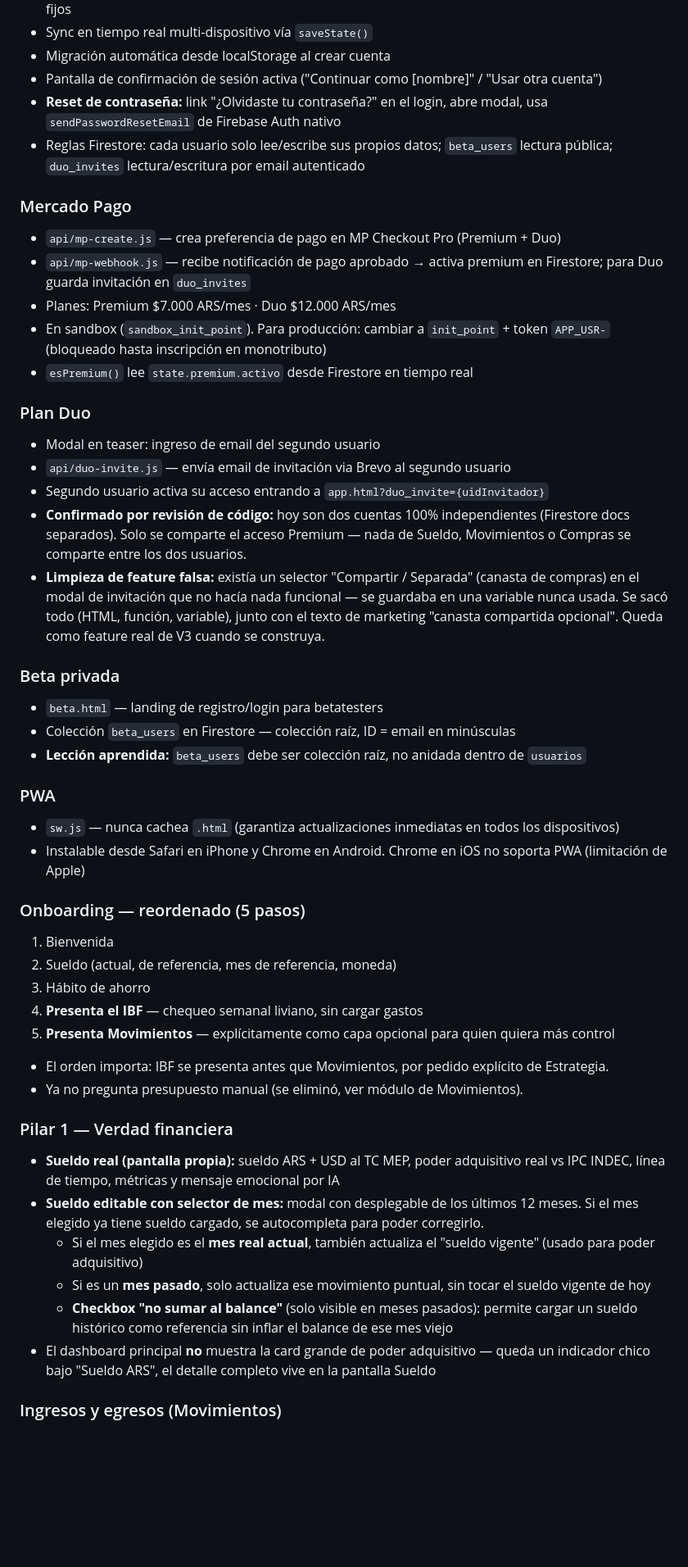
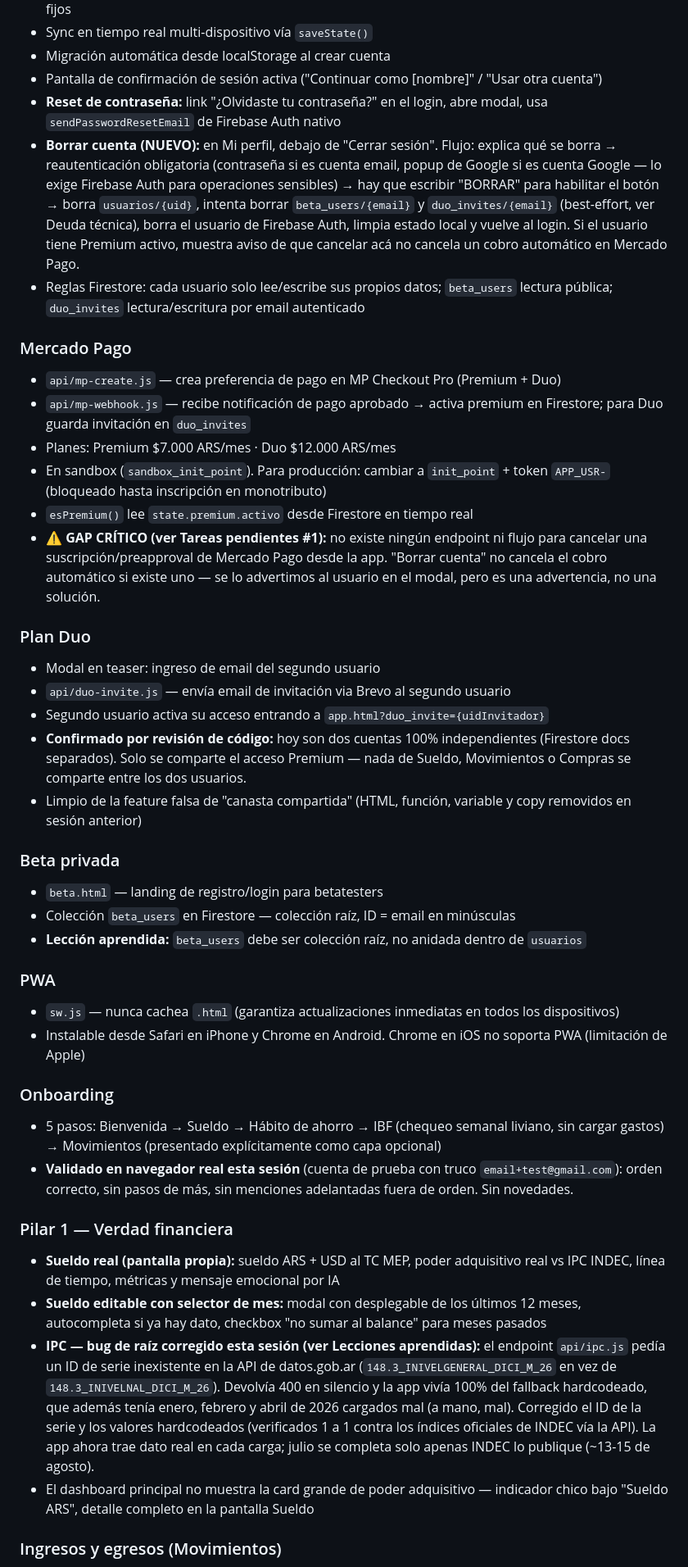
Before and after one commit to PesoReal/peso-real, a Markdown page: estados/construccion.md, the part around one of its changes. Shown at 82% size. Drawn GitHub-style; blank space fills up the shorter version.

```diff
--- a/estados/construccion.md
+++ b/estados/construccion.md
@@ -32,6 +33,7 @@ Este chat es exclusivamente para construcción técnica: vibecoding, archivos, d
 - Migración automática desde localStorage al crear cuenta
 - Pantalla de confirmación de sesión activa ("Continuar como [nombre]" / "Usar otra cuenta")
 - **Reset de contraseña:** link "¿Olvidaste tu contraseña?" en el login, abre modal, usa `sendPasswordResetEmail` de Firebase Auth nativo
+- **Borrar cuenta (NUEVO):** en Mi perfil, debajo de "Cerrar sesión". Flujo: explica qué se borra → reautenticación obligatoria (contraseña si es cuenta email, popup de Google si es cuenta Google — lo exige Firebase Auth para operaciones sensibles) → hay que escribir "BORRAR" para habilitar el botón → borra `usuarios/{uid}`, intenta borrar `beta_users/{email}` y `duo_invites/{email}` (best-effort, ver Deuda técnica), borra el usuario de Firebase Auth, limpia estado local y vuelve al login. Si el usuario tiene Premium activo, muestra aviso de que cancelar acá no cancela un cobro automático en Mercado Pago.
 - Reglas Firestore: cada usuario solo lee/escribe sus propios datos; `beta_users` lectura pública; `duo_invites` lectura/escritura por email autenticado
 
 ### Mercado Pago
@@ -40,13 +42,14 @@ Este chat es exclusivamente para construcción técnica: vibecoding, archivos, d
 - Planes: Premium $7.000 ARS/mes · Duo $12.000 ARS/mes
 - En sandbox (`sandbox_init_point`). Para producción: cambiar a `init_point` + token `APP_USR-` (bloqueado hasta inscripción en monotributo)
 - `esPremium()` lee `state.premium.activo` desde Firestore en tiempo real
+- **⚠️ GAP CRÍTICO (ver Tareas pendientes #1):** no existe ningún endpoint ni flujo para cancelar una suscripción/preapproval de Mercado Pago desde la app. "Borrar cuenta" no cancela el cobro automático si existe uno — se lo advertimos al usuario en el modal, pero es una advertencia, no una solución.
 
 ### Plan Duo
 - Modal en teaser: ingreso de email del segundo usuario
 - `api/duo-invite.js` — envía email de invitación via Brevo al segundo usuario
 - Segundo usuario activa su acceso entrando a `app.html?duo_invite={uidInvitador}`
 - **Confirmado por revisión de código:** hoy son dos cuentas 100% independientes (Firestore docs separados). Solo se comparte el acceso Premium — nada de Sueldo, Movimientos o Compras se comparte entre los dos usuarios.
-- **Limpieza de feature falsa:** existía un selector "Compartir / Separada" (canasta de compras) en el modal de invitación que no hacía nada funcional — se guardaba en una variable nunca usada. Se sacó todo (HTML, función, variable), junto con el texto de marketing "canasta compartida opcional". Queda como feature real de V3 cuando se construya.
+- Limpio de la feature falsa de "canasta compartida" (HTML, función, variable y copy removidos en sesión anterior)
 
 ### Beta privada
 - `beta.html` — landing de registro/login para betatesters
@@ -57,21 +60,14 @@ Este chat es exclusivamente para construcción técnica: vibecoding, archivos, d
 - `sw.js` — nunca cachea `.html` (garantiza actualizaciones inmediatas en todos los dispositivos)
 - Instalable desde Safari en iPhone y Chrome en Android. Chrome en iOS no soporta PWA (limitación de Apple)
 
-### Onboarding — reordenado (5 pasos)
-1. Bienvenida
-2. Sueldo (actual, de referencia, mes de referencia, moneda)
-3. Hábito de ahorro
-4. **Presenta el IBF** — chequeo semanal liviano, sin cargar gastos
-5. **Presenta Movimientos** — explícitamente como capa opcional para quien quiera más control
-- El orden importa: IBF se presenta antes que Movimientos, por pedido explícito de Estrategia.
-- Ya no pregunta presupuesto manual (se eliminó, ver módulo de Movimientos).
+### Onboarding
+- 5 pasos: Bienvenida → Sueldo → Hábito de ahorro → IBF (chequeo semanal liviano, sin cargar gastos) → Movimientos (presentado explícitamente como capa opcional)
+- **Validado en navegador real esta sesión** (cuenta de prueba con truco `email+test@gmail.com`): orden correcto, sin pasos de más, sin menciones adelantadas fuera de orden. Sin novedades.
 
 ### Pilar 1 — Verdad financiera
 - **Sueldo real (pantalla propia):** sueldo ARS + USD al TC MEP, poder adquisitivo real vs IPC INDEC, línea de tiempo, métricas y mensaje emocional por IA
-- **Sueldo editable con selector de mes:** modal con desplegable de los últimos 12 meses. Si el mes elegido ya tiene sueldo cargado, se autocompleta para poder corregirlo.
-  - Si el mes elegido es el **mes real actual**, también actualiza el "sueldo vigente" (usado para poder adquisitivo)
-  - Si es un **mes pasado**, solo actualiza ese movimiento puntual, sin tocar el sueldo vigente de hoy
-  - **Checkbox "no sumar al balance"** (solo visible en meses pasados): permite cargar un sueldo histórico como referencia sin inflar el balance de ese mes viejo
-- El dashboard principal **no** muestra la card grande de poder adquisitivo — queda un indicador chico bajo "Sueldo ARS", el detalle completo vive en la pantalla Sueldo
+- **Sueldo editable con selector de mes:** modal con desplegable de los últimos 12 meses, autocompleta si ya hay dato, checkbox "no sumar al balance" para meses pasados
+- **IPC — bug de raíz corregido esta sesión (ver Lecciones aprendidas):** el endpoint `api/ipc.js` pedía un ID de serie inexistente en la API de datos.gob.ar (`148.3_INIVELGENERAL_DICI_M_26` en vez de `148.3_INIVELNAL_DICI_M_26`). Devolvía 400 en silencio y la app vivía 100% del fallback hardcodeado, que además tenía enero, febrero y abril de 2026 cargados mal (a mano, mal). Corregido el ID de la serie y los valores hardcodeados (verificados 1 a 1 contra los índices oficiales de INDEC vía la API). La app ahora trae dato real en cada carga; julio se completa solo apenas INDEC lo publique (~13-15 de agosto).
+- El dashboard principal no muestra la card grande de poder adquisitivo — indicador chico bajo "Sueldo ARS", detalle completo en la pantalla Sueldo
 
 ### Ingresos y egresos (Movimientos)
```
Also changed, not shown: other parts of estados/construccion.md (+52 -45 lines).
